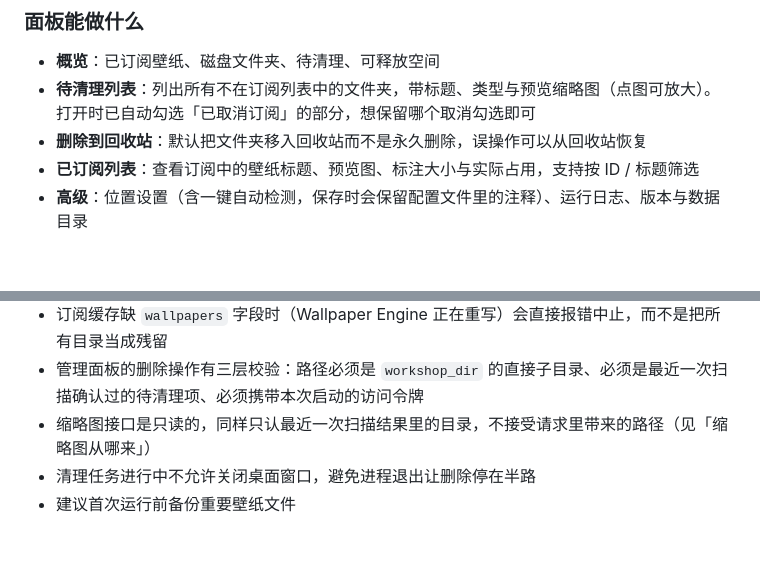
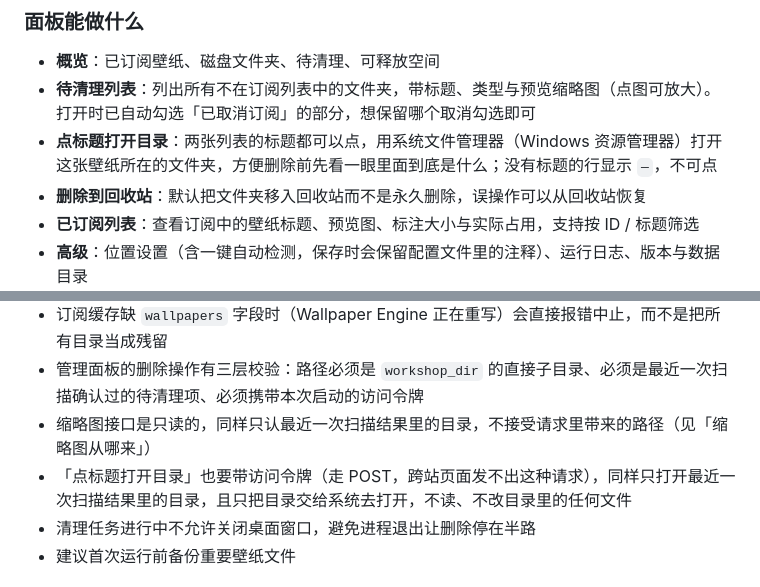
Before and after one commit to halfaradish/wallpaper-cleaner, a Markdown page: README.md, 2 parts joined by grey strips. Rendered like a GitHub page; blank space fills up the shorter version.

Commit message:
docs: 说明「点标题打开目录」及其只读边界
面板能力清单里补一条，并说明它同样只打开最近一次扫描结果里的目录、只把目录交给系统去打开。

```diff
--- a/README.md
+++ b/README.md
@@ -72,6 +72,7 @@ python wallpaper-cleaner.py --desktop    # 桌面窗口模式（需 pywebview）
 
 - **概览**：已订阅壁纸、磁盘文件夹、待清理、可释放空间
 - **待清理列表**：列出所有不在订阅列表中的文件夹，带标题、类型与预览缩略图（点图可放大）。打开时已自动勾选「已取消订阅」的部分，想保留哪个取消勾选即可
+- **点标题打开目录**：两张列表的标题都可以点，用系统文件管理器（Windows 资源管理器）打开这张壁纸所在的文件夹，方便删除前先看一眼里面到底是什么；没有标题的行显示 `—`，不可点
 - **删除到回收站**：默认把文件夹移入回收站而不是永久删除，误操作可以从回收站恢复
 - **已订阅列表**：查看订阅中的壁纸标题、预览图、标注大小与实际占用，支持按 ID / 标题筛选
 - **高级**：位置设置（含一键自动检测，保存时会保留配置文件里的注释）、运行日志、版本与数据目录
@@ -195,6 +196,7 @@ tests/test_core.py              # 单元测试
 - 订阅缓存缺 `wallpapers` 字段时（Wallpaper Engine 正在重写）会直接报错中止，而不是把所有目录当成残留
 - 管理面板的删除操作有三层校验：路径必须是 `workshop_dir` 的直接子目录、必须是最近一次扫描确认过的待清理项、必须携带本次启动的访问令牌
 - 缩略图接口是只读的，同样只认最近一次扫描结果里的目录，不接受请求里带来的路径（见「缩略图从哪来」）
+- 「点标题打开目录」也要带访问令牌（走 POST，跨站页面发不出这种请求），同样只打开最近一次扫描结果里的目录，且只把目录交给系统去打开，不读、不改目录里的任何文件
 - 清理任务进行中不允许关闭桌面窗口，避免进程退出让删除停在半路
 - 建议首次运行前备份重要壁纸文件
 
```
